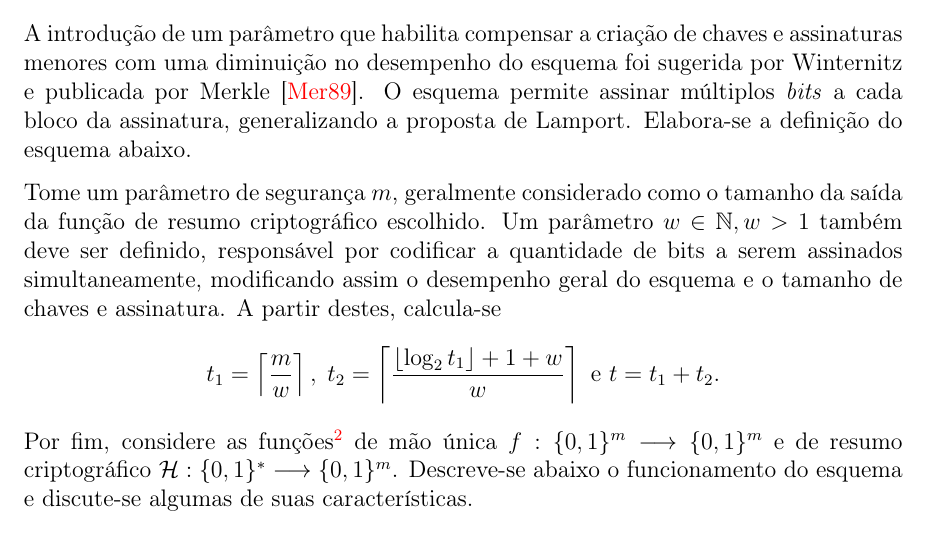
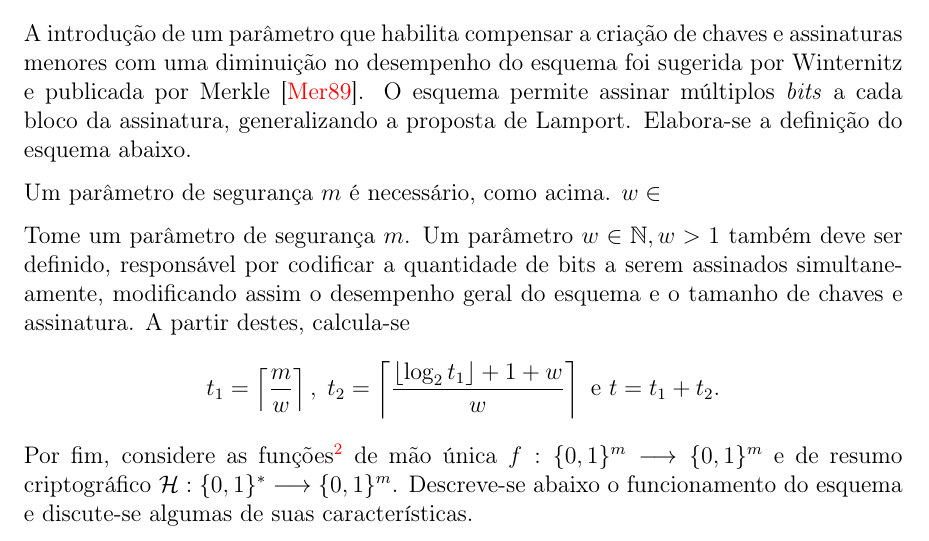
Before and after one commit to zambonin/bsc, a LaTeX document (bsc.tex): part of page 11 of 16, cut so that both start at the same text. Compiled offline with pdfLaTeX.

Commit message:
sharelatex: update bsc.tex from r4465 to r4483

```diff
--- a/bsc.tex
+++ b/bsc.tex
@@ -611,8 +611,9 @@ por Winternitz e publicada por Merkle~\cite{Merkle:1989:CDS:118209.118230}.
 O esquema permite assinar múltiplos \emph{bits} a cada bloco da assinatura,
 generalizando a proposta de Lamport. Elabora-se a definição do esquema abaixo.
 
-Tome um parâmetro de segurança $m$, geralmente considerado como
-o tamanho da saída da função de resumo criptográfico escolhido. Um parâmetro
+Um parâmetro de segurança $m$ é necessário, como acima. $w \in$
+
+Tome um parâmetro de segurança $m$. Um parâmetro
 $w \in \mathbb{N}, w > 1$ também deve ser definido, responsável por codificar a
 quantidade de bits a serem assinados simultaneamente, modificando assim o
 desempenho geral do esquema e o tamanho de chaves e assinatura. A partir destes,
```
